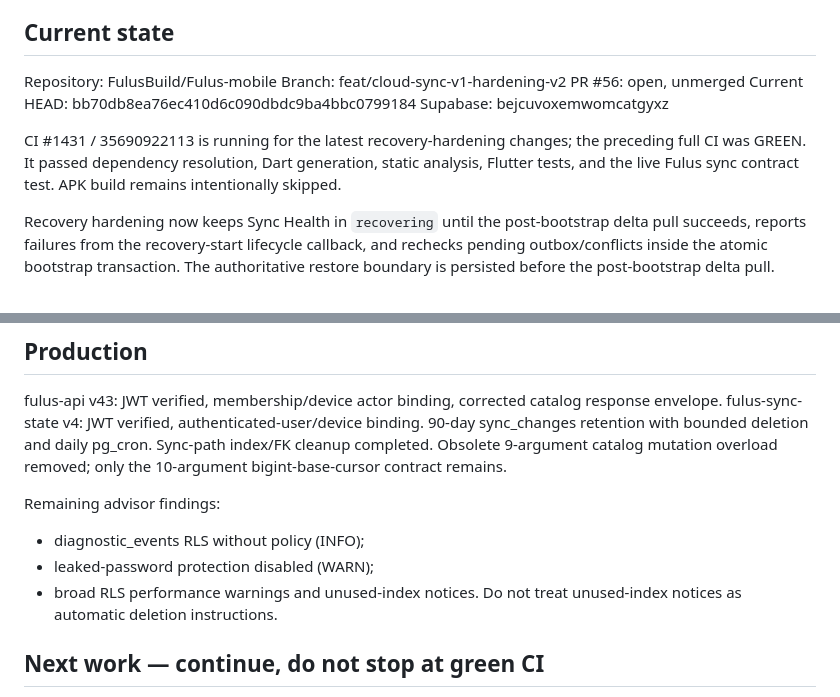
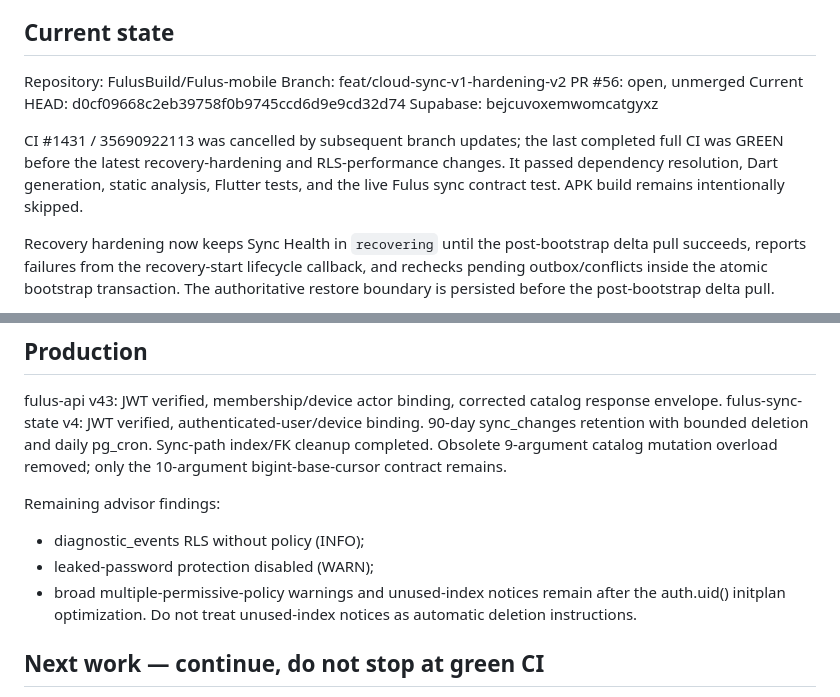
Before and after one commit to FulusBuild/Fulus-mobile, a Markdown page: docs/FULUS_SYNC_HANDOFF.md, 2 parts joined by grey strips. GitHub-like rendering.

Commit message:
docs(sync): record final audit checkpoint

```diff
--- a/docs/FULUS_SYNC_HANDOFF.md
+++ b/docs/FULUS_SYNC_HANDOFF.md
@@ -9,10 +9,10 @@ Continue PR #56 as an engineering continuation. Goal: production-grade local-fir
 Repository: FulusBuild/Fulus-mobile
 Branch: feat/cloud-sync-v1-hardening-v2
 PR #56: open, unmerged
-Current HEAD: bb70db8ea76ec410d6c090dbdc9ba4bbc0799184
+Current HEAD: d0cf09668c2eb39758f0b9745ccd6d9e9cd32d74
 Supabase: bejcuvoxemwomcatgyxz
 
-CI #1431 / 35690922113 is running for the latest recovery-hardening changes; the preceding full CI was GREEN. It passed dependency resolution, Dart generation, static analysis, Flutter tests, and the live Fulus sync contract test. APK build remains intentionally skipped.
+CI #1431 / 35690922113 was cancelled by subsequent branch updates; the last completed full CI was GREEN before the latest recovery-hardening and RLS-performance changes. It passed dependency resolution, Dart generation, static analysis, Flutter tests, and the live Fulus sync contract test. APK build remains intentionally skipped.
 
 Recovery hardening now keeps Sync Health in `recovering` until the post-bootstrap delta pull succeeds, reports failures from the recovery-start lifecycle callback, and rechecks pending outbox/conflicts inside the atomic bootstrap transaction. The authoritative restore boundary is persisted before the post-bootstrap delta pull.
 
@@ -38,7 +38,7 @@ Obsolete 9-argument catalog mutation overload removed; only the 10-argument bigi
 Remaining advisor findings:
 - diagnostic_events RLS without policy (INFO);
 - leaked-password protection disabled (WARN);
-- broad RLS performance warnings and unused-index notices.
+- broad multiple-permissive-policy warnings and unused-index notices remain after the auth.uid() initplan optimization.
 Do not treat unused-index notices as automatic deletion instructions.
 
 ## Next work — continue, do not stop at green CI
```
